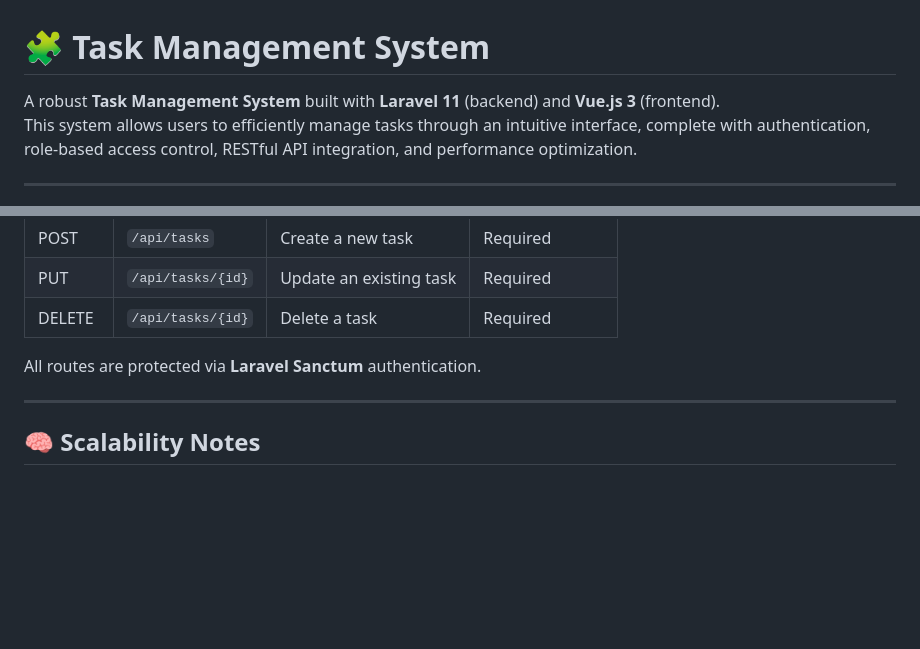
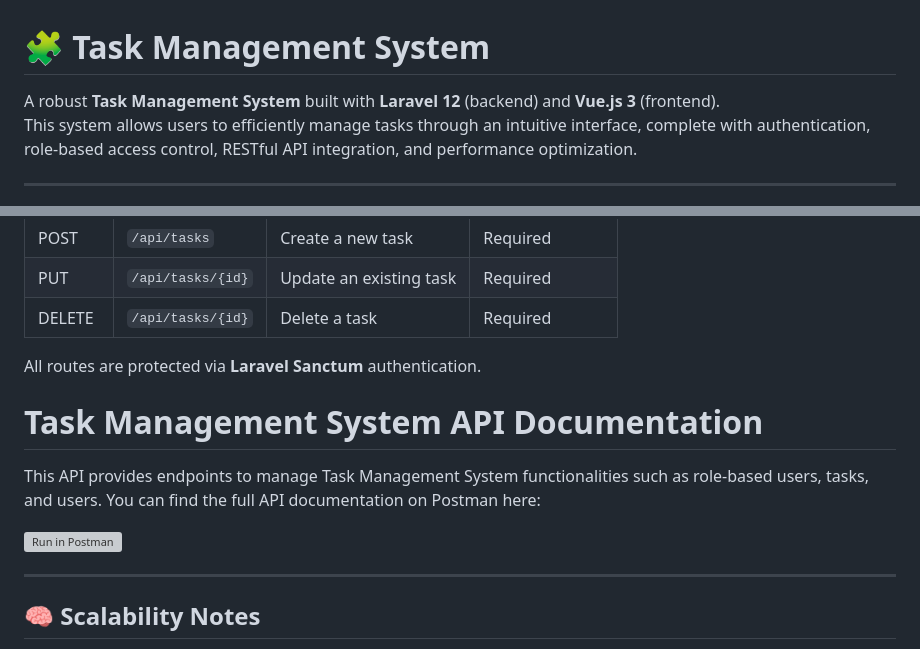
Before and after one commit to nurnfs2/task-management-system, a Markdown page: README.md, 2 parts joined by grey strips. Rendered like a GitHub page; blank space fills up the shorter version; grey boxes are pictures that could not be loaded.

```diff
--- a/README.md
+++ b/README.md
@@ -1,6 +1,6 @@
 # 🧩 Task Management System
 
-A robust **Task Management System** built with **Laravel 11** (backend) and **Vue.js 3** (frontend).
+A robust **Task Management System** built with **Laravel 12** (backend) and **Vue.js 3** (frontend).
 This system allows users to efficiently manage tasks through an intuitive interface, complete with authentication, role-based access control, RESTful API integration, and performance optimization.
 
 ---
@@ -90,6 +90,13 @@ php artisan test
 
 All routes are protected via **Laravel Sanctum** authentication.
 
+# Task Management System API Documentation
+
+This API provides endpoints to manage Task Management System functionalities such as role-based users, tasks, and users.
+You can find the full API documentation on Postman here:
+
+[![Run in Postman](https://run.pstmn.io/button.svg)](https://documenter.getpostman.com/view/9268269/2sB3QQHT8h)
+
 ---
 
 ## 🧠 Scalability Notes
```
